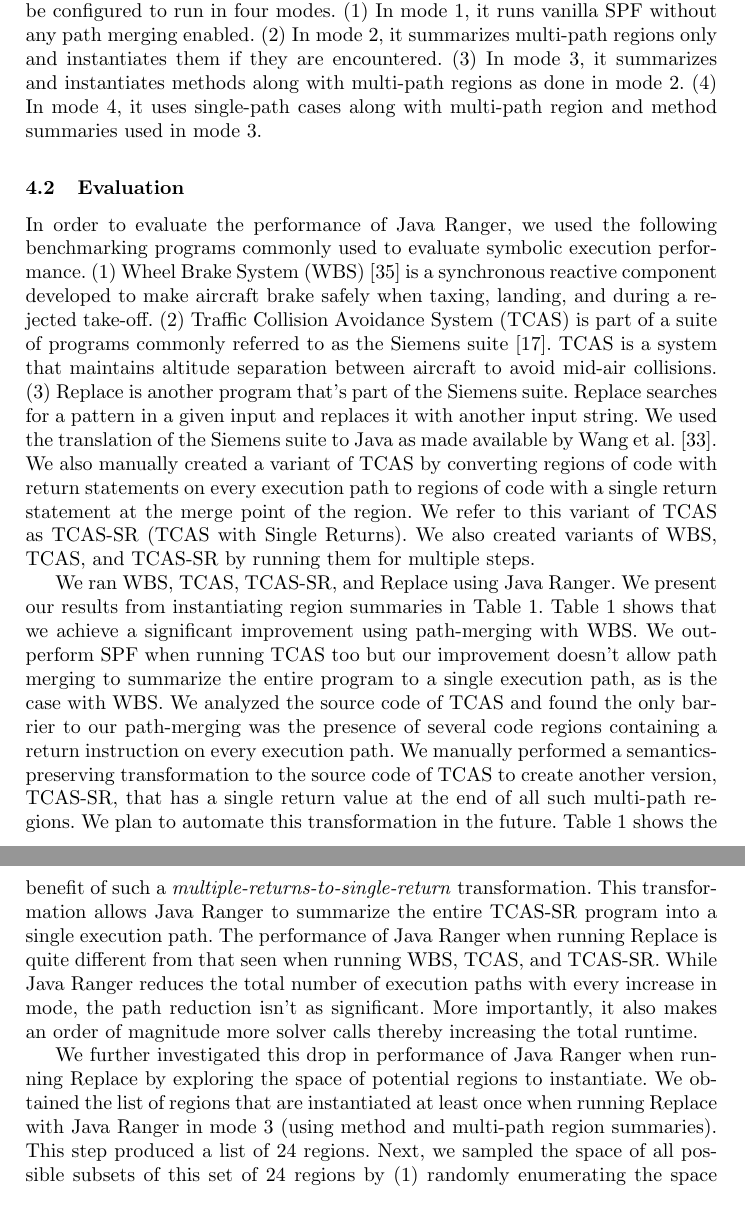
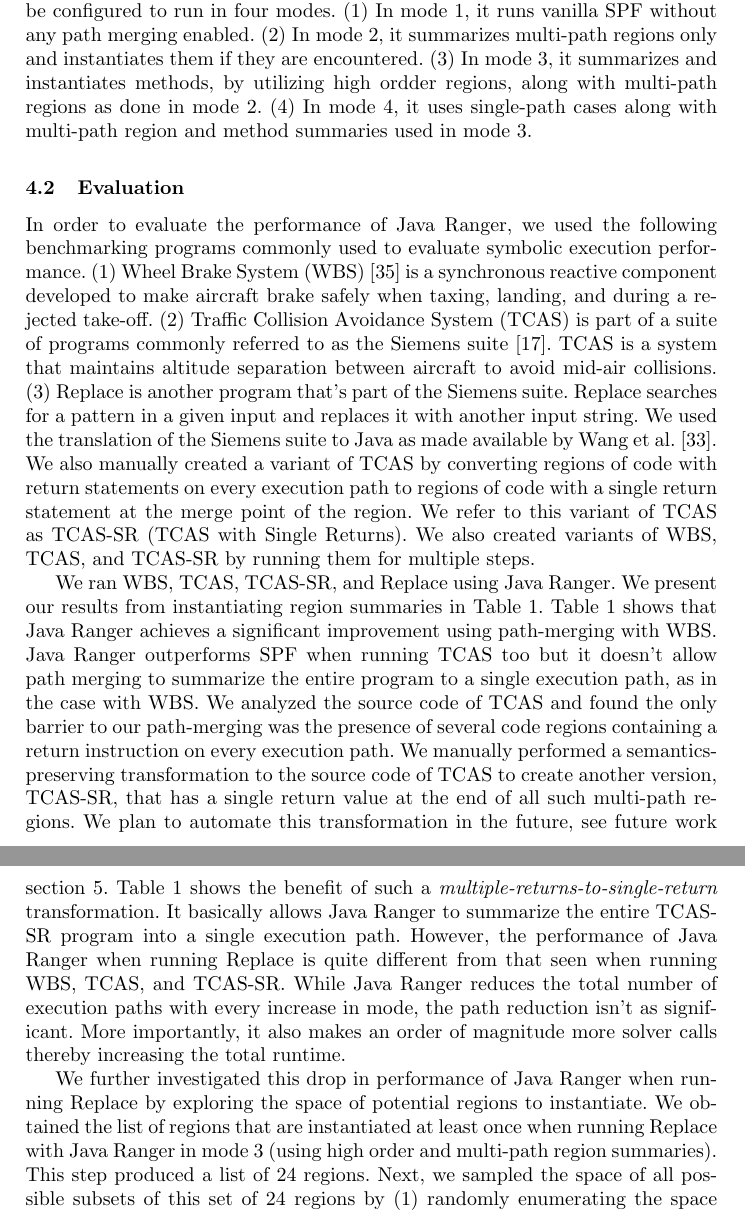
Before and after one commit to sohah/ISSTA-Veritesting, a LaTeX paper (main.tex, which reads evaluation.tex): two parts of pages 12 and 14 of 18, joined at a grey line, cut so that both start at the same text. Compiled offline with pdfLaTeX.

Commit message:
fixing some minor english

```diff
--- a/evaluation.tex
+++ b/evaluation.tex
@@ -23,7 +23,7 @@ Our implementation, named Java Ranger, wraps around SPF and can be configured to
 %
 (2) In mode 2, it summarizes multi-path regions only and instantiates them if they are encountered.
 %
-(3) In mode 3, it summarizes and instantiates methods along with multi-path regions as done in mode 2.
+(3) In mode 3, it summarizes and instantiates methods, by utilizing high ordder regions, along with multi-path regions as done in mode 2.
 %
 (4) In mode 4, it uses single-path cases along with multi-path region and method summaries used in mode 3.
 %
@@ -61,10 +61,10 @@ We ran WBS, TCAS, TCAS-SR, and Replace using Java Ranger.
 %
 We present our results from instantiating region summaries in Table~\ref{table:results}.
 %
-Table~\ref{table:results} shows that we achieve a significant improvement using path-merging with WBS.
+Table~\ref{table:results} shows that Java Ranger achieves a significant improvement using path-merging with WBS.
 %
-We outperform SPF when running TCAS too but our improvement doesn't allow path merging to summarize the entire program
-to a single execution path, as is the case with WBS.
+Java Ranger outperforms SPF when running TCAS too but it doesn't allow path merging to summarize the entire program
+to a single execution path, as in the case with WBS.
 %
 We analyzed the source code of TCAS and found the only barrier to our path-merging was the presence of several code
 regions containing a return instruction on every execution path.
@@ -72,13 +72,13 @@ regions containing a return instruction on every execution path.
 We manually performed a semantics-preserving transformation to the source code of TCAS to create another version, TCAS-SR,
 that has a single return value at the end of all such multi-path regions.
 %
-We plan to automate this transformation in the future.
+We plan to automate this transformation in the future, see future work section~\ref{sec:futureWork}.
 %
 Table~\ref{table:results} shows the benefit of such a \textit{multiple-returns-to-single-return} transformation.
 %
-This transformation allows Java Ranger to summarize the entire TCAS-SR program into a single execution path.
+It basically allows Java Ranger to summarize the entire TCAS-SR program into a single execution path.
 %
-The performance of Java Ranger when running Replace is quite different from that seen when running WBS, TCAS, and TCAS-SR.
+However, the performance of Java Ranger when running Replace is quite different from that seen when running WBS, TCAS, and TCAS-SR.
 %
 While Java Ranger reduces the total number of execution paths with every increase in mode, the path reduction isn't as significant.
 %
@@ -88,7 +88,7 @@ We further investigated this drop in performance of Java Ranger when running Rep
 regions to instantiate.
 %
 We obtained the list of regions that are instantiated at least once when running Replace with Java Ranger in mode 3~(using
-method and multi-path region summaries).
+high order and multi-path region summaries).
 %
 This step produced a list of 24 regions.
 %
```
Also changed, not shown: conclusion.tex (+1 -1 lines), discussion.tex (+1 -0 lines).
